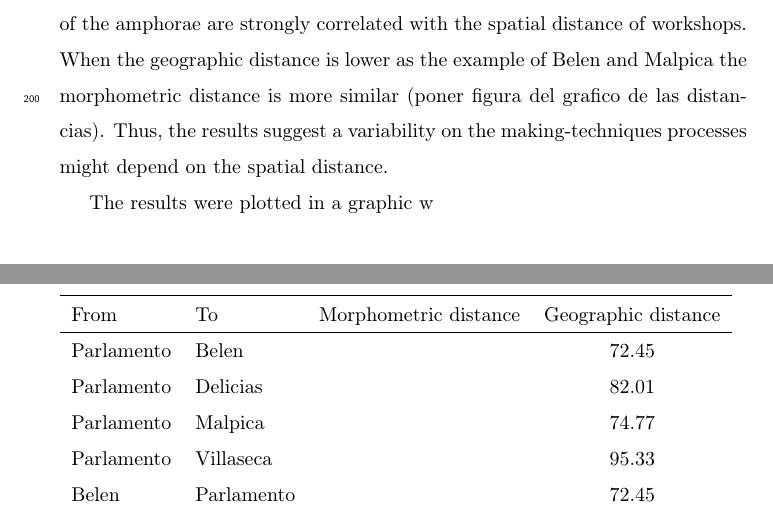
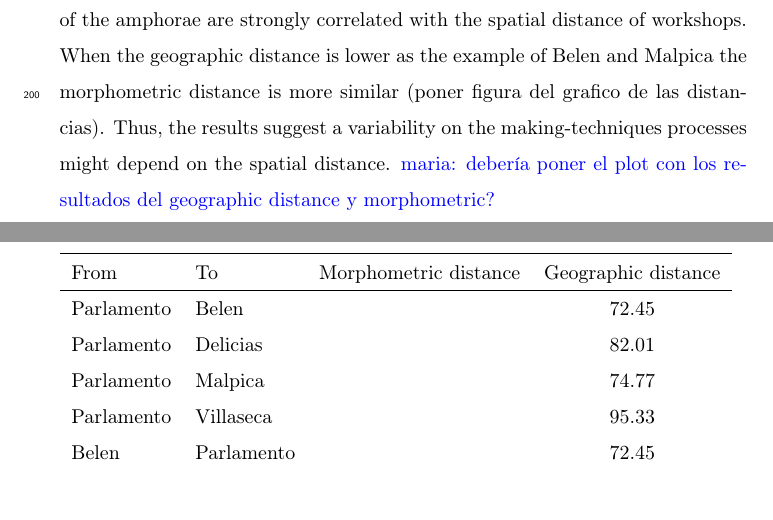
Before and after one commit to Mcotsar/Paper, a LaTeX paper (elsarticle-template.tex): two parts of pages 11 and 12 of 19 before the commit and two parts of pages 10 and 11 of 18 after it, joined at a grey line, cut so that both start at the same text. Compiled offline with pdfLaTeX.

Commit message:
new version

```diff
--- a/elsarticle-template.tex
+++ b/elsarticle-template.tex
@@ -261,7 +261,7 @@ Villaseca   &   3   &     6   &    6  &        6  &     18 \\
 
 We compared morphometric and spatial distance by performing peer-to-peer analysis between all the workshops. We calculated the geographical distance between each site and the distance among amphora measurements, calculated using the previous results. The workshops were chosen with different distance in order to prove the correlation between spatial distance and variability of the amphorae.  Table~\ref{table:spatgeo} shows the results of the analysis of morphometric distance in comparison with the real geographic distance. Here morphometric distance of the amphorae are strongly correlated with the spatial distance of workshops. When the geographic distance is lower as the example of Belen and Malpica the morphometric distance is more similar (poner figura del grafico de las distancias). Thus, the results suggest a variability on the making-techniques processes might depend on the spatial distance.
 %aumentar con nuevos resultados
-
+\maria{debería poner el plot con los resultados del geographic distance y morphometric?}
 
 \begin{table}[htp]
 \begin{tabular}{llcc}
@@ -294,7 +294,6 @@ We compared morphometric and spatial distance by performing peer-to-peer analysi
 \label{table:spatgeo}
 \end{table}
 
-The results were plotted in a graphic w
 
 
 \section{Discussion and Conclusion}
```
Also changed, not shown: elsarticle-template.tex (2 more changed lines).
